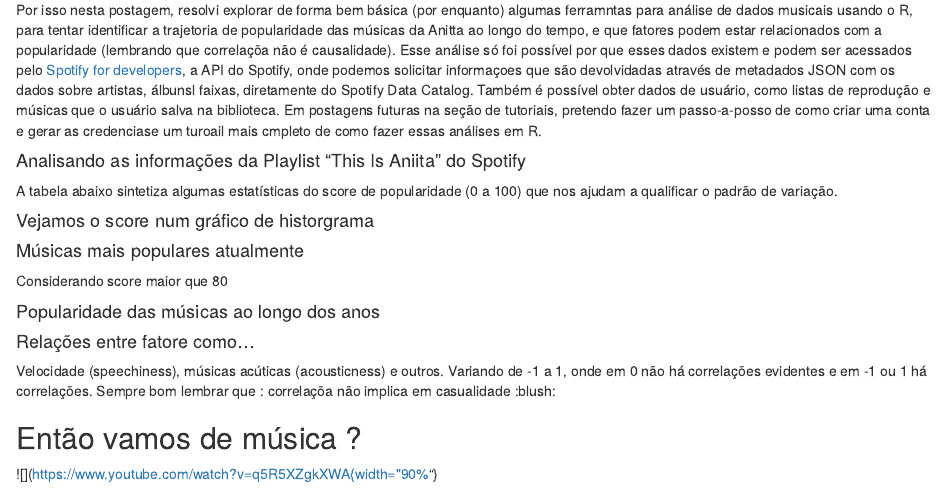
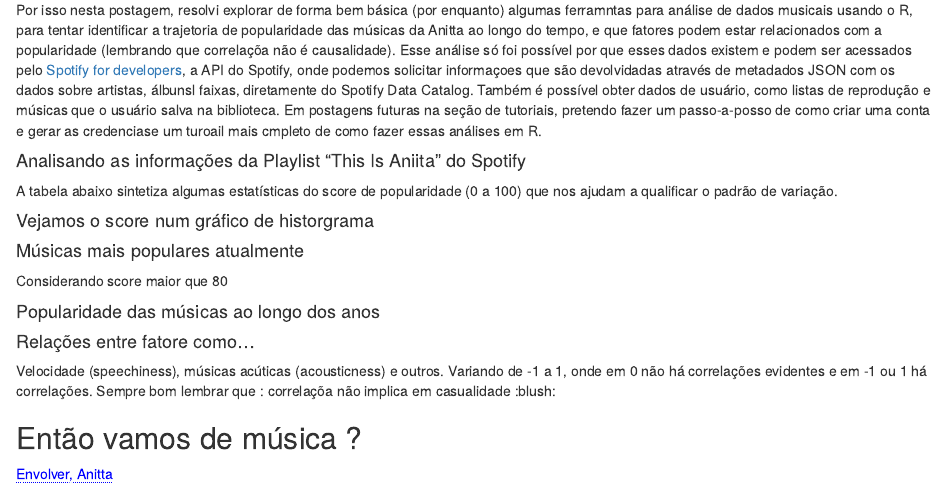
Before and after one commit to Tai-Rocha/tainaweb_pt, an R Markdown document (content/blog/2021-05-26-lorem-simpson/index.Rmarkdown): the page in a window 1100 px wide, from 280 px down. Rendered offline with R 4.5, knitr and Pandoc, with nearby package versions; the code chunks are not run, so their results and figures are left out.

Commit message:
atualizando postagem 1 seção blog

```diff
--- a/content/blog/2021-05-26-lorem-simpson/index.Rmarkdown
+++ b/content/blog/2021-05-26-lorem-simpson/index.Rmarkdown
@@ -144,4 +144,4 @@ anitta_todas |>
 ## Então vamos de música ?
 
 
-![](https://www.youtube.com/watch?v=q5R5XZgkXWA{width="90%"}
+<a href="https://www.youtube.com/watch?v=q5R5XZgkXWA" style="color: blue; text-decoration: underline;text-decoration-style: dotted;">Envolver, Anitta</a>
```
